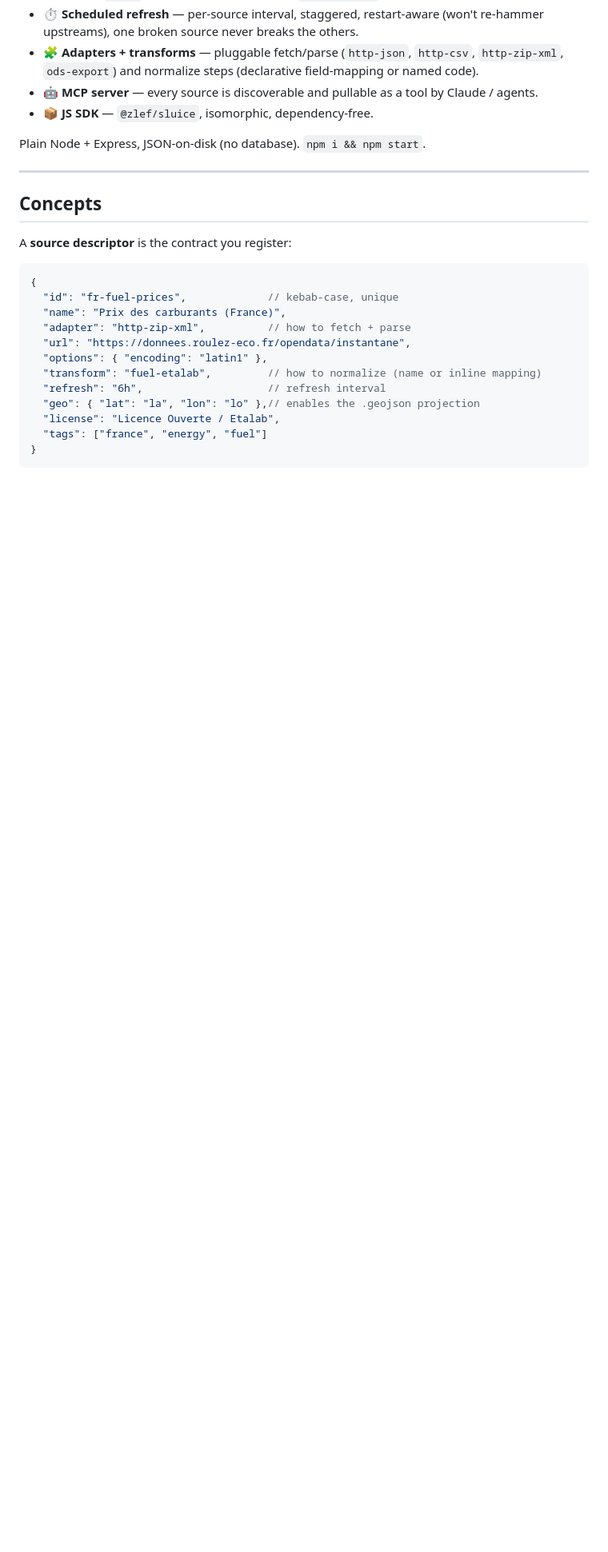
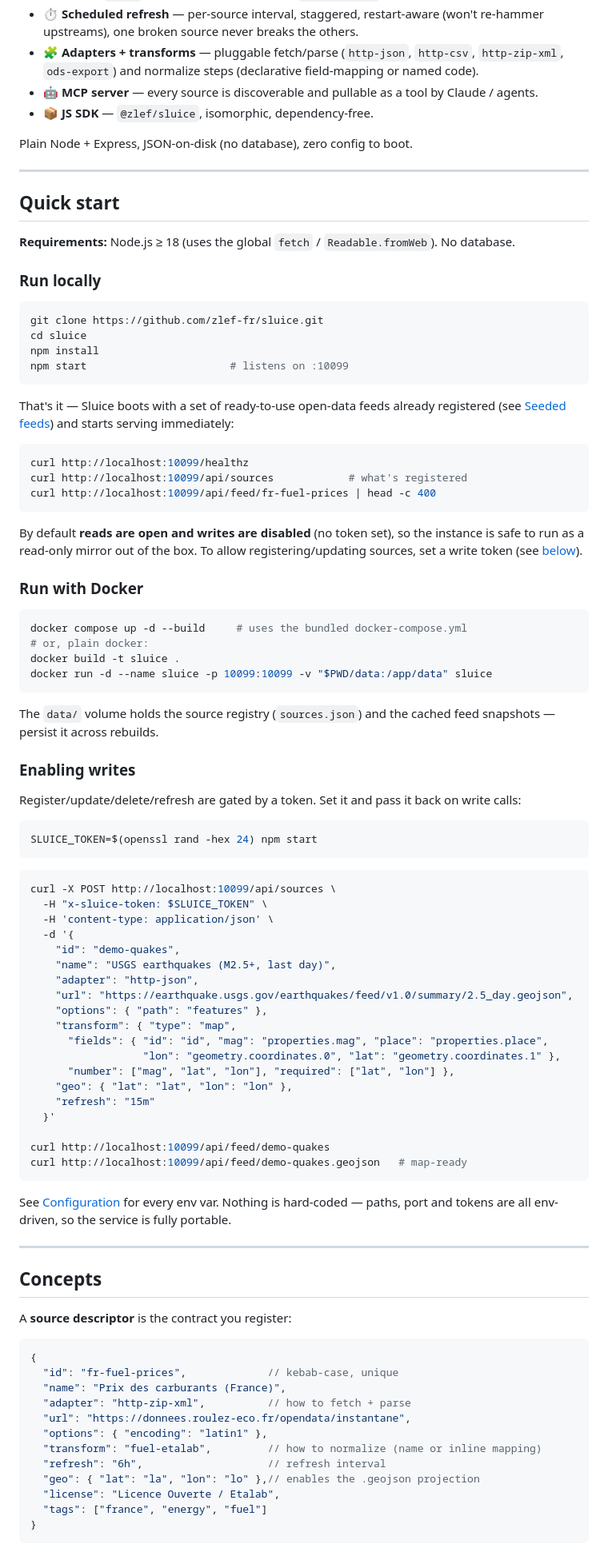
Before and after one commit to zlef-fr/sluice, a Markdown page: README.md, the part around one of its changes. Shown at 80% size. GitHub-like rendering; blank space fills up the shorter version.

Commit message:
docs: add setup/quick-start, docker & write-token usage, seeded-feeds list; refresh adapter/transform tables

````diff
--- a/README.md
+++ b/README.md
@@ -17,7 +17,81 @@ normalized feed**. Sluice does the fetching, parsing, enrichment, scheduling and
 - 🤖 **MCP server** — every source is discoverable and pullable as a tool by Claude / agents.
 - 📦 **JS SDK** — `@zlef/sluice`, isomorphic, dependency-free.
 
-Plain Node + Express, JSON-on-disk (no database). `npm i && npm start`.
+Plain Node + Express, JSON-on-disk (no database), zero config to boot.
+
+---
+
+## Quick start
+
+**Requirements:** Node.js ≥ 18 (uses the global `fetch` / `Readable.fromWeb`). No database.
+
+### Run locally
+
+```bash
+git clone https://github.com/zlef-fr/sluice.git
+cd sluice
+npm install
+npm start                       # listens on :10099
+```
+
+That's it — Sluice boots with a set of ready-to-use open-data feeds already
+registered (see [Seeded feeds](#seeded-feeds)) and starts serving immediately:
+
+```bash
+curl http://localhost:10099/healthz
+curl http://localhost:10099/api/sources            # what's registered
+curl http://localhost:10099/api/feed/fr-fuel-prices | head -c 400
+```
+
+By default **reads are open and writes are disabled** (no token set), so the
+instance is safe to run as a read-only mirror out of the box. To allow
+registering/updating sources, set a write token (see [below](#enabling-writes)).
+
+### Run with Docker
+
+```bash
+docker compose up -d --build     # uses the bundled docker-compose.yml
+# or, plain docker:
+docker build -t sluice .
+docker run -d --name sluice -p 10099:10099 -v "$PWD/data:/app/data" sluice
+```
+
+The `data/` volume holds the source registry (`sources.json`) and the cached
+feed snapshots — persist it across rebuilds.
+
+### Enabling writes
+
+Register/update/delete/refresh are gated by a token. Set it and pass it back on
+write calls:
+
+```bash
+SLUICE_TOKEN=$(openssl rand -hex 24) npm start
+```
+
+```bash
+curl -X POST http://localhost:10099/api/sources \
+  -H "x-sluice-token: $SLUICE_TOKEN" \
+  -H 'content-type: application/json' \
+  -d '{
+    "id": "demo-quakes",
+    "name": "USGS earthquakes (M2.5+, last day)",
+    "adapter": "http-json",
+    "url": "https://earthquake.usgs.gov/earthquakes/feed/v1.0/summary/2.5_day.geojson",
+    "options": { "path": "features" },
+    "transform": { "type": "map",
+      "fields": { "id": "id", "mag": "properties.mag", "place": "properties.place",
+                  "lon": "geometry.coordinates.0", "lat": "geometry.coordinates.1" },
+      "number": ["mag", "lat", "lon"], "required": ["lat", "lon"] },
+    "geo": { "lat": "lat", "lon": "lon" },
+    "refresh": "15m"
+  }'
+
+curl http://localhost:10099/api/feed/demo-quakes
+curl http://localhost:10099/api/feed/demo-quakes.geojson   # map-ready
+```
+
+See [Configuration](#configuration) for every env var. Nothing is hard-coded —
+paths, port and tokens are all env-driven, so the service is fully portable.
 
 ---
 
````
Also changed, not shown: other parts of README.md (+41 -1 lines).
